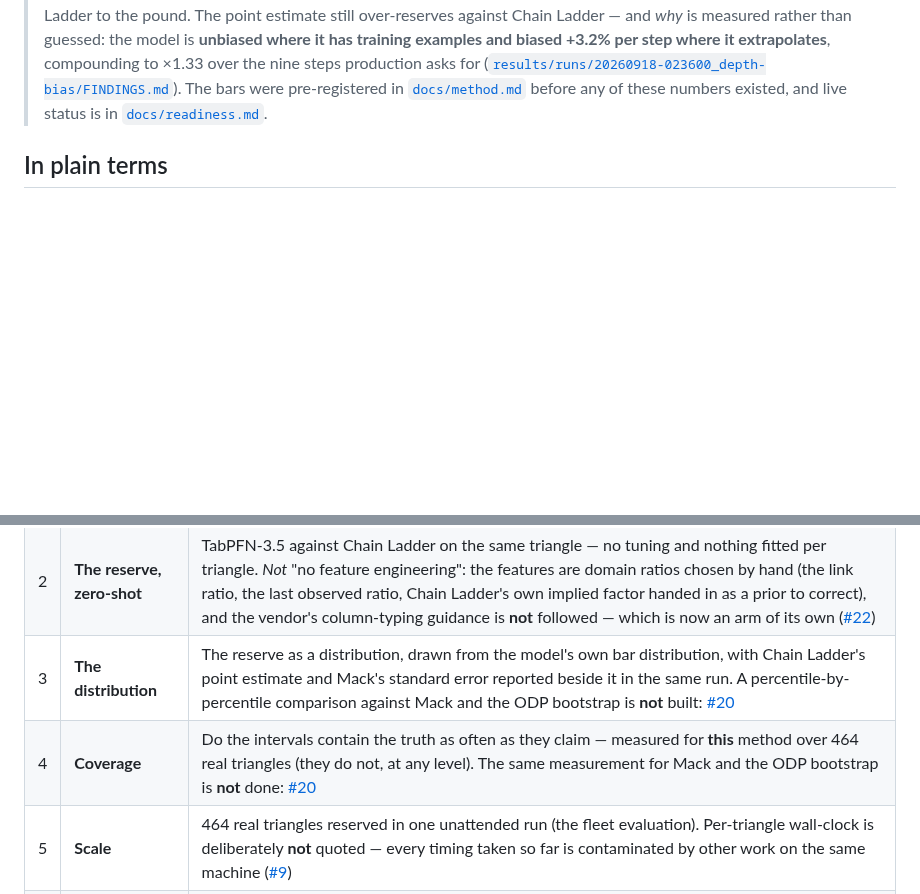
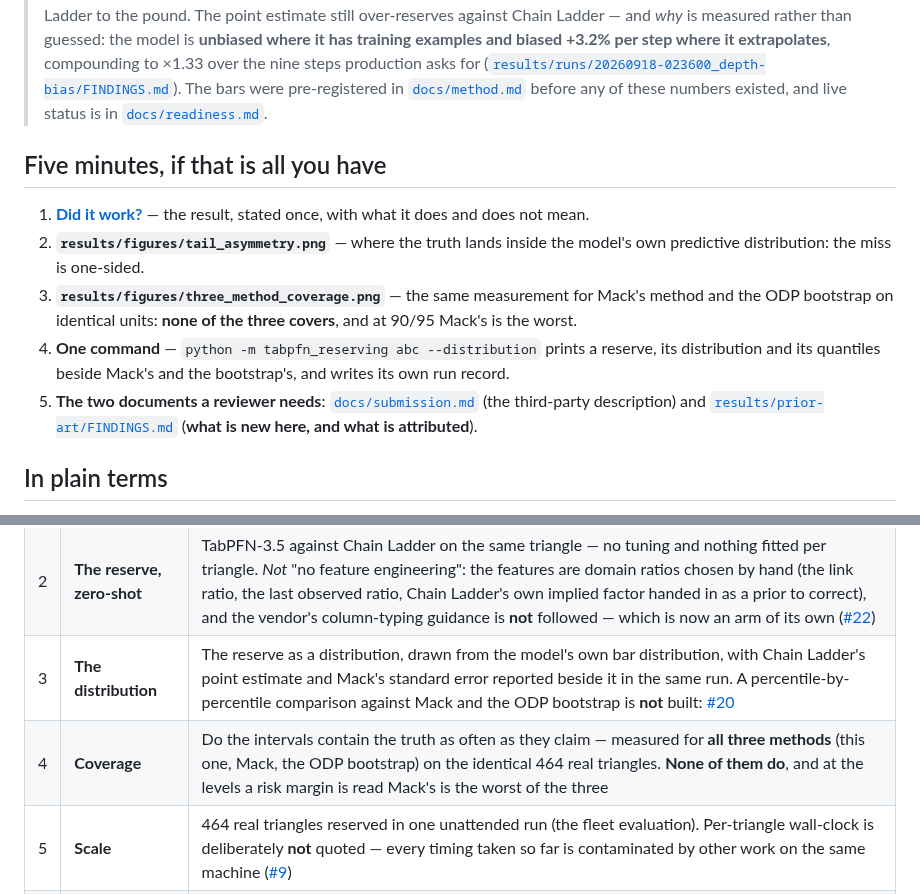
Before and after one commit to IFoA-ADSWP/tabpfn-reserving, a Markdown page: README.md, 2 parts joined by grey strips. GitHub-like rendering; blank space fills up the shorter version.

```diff
--- a/README.md
+++ b/README.md
@@ -15,6 +15,14 @@ harness*.
 > ([`results/runs/20260918-023600_depth-bias/FINDINGS.md`](results/runs/20260918-023600_depth-bias/FINDINGS.md)).
 > The bars were pre-registered in [`docs/method.md`](docs/method.md) before any of these numbers existed, and
 > live status is in [`docs/readiness.md`](docs/readiness.md).
+
+## Five minutes, if that is all you have
+
+1. **[Did it work?](#did-it-work)** — the result, stated once, with what it does and does not mean.
+2. **`results/figures/tail_asymmetry.png`** — where the truth lands inside the model's own predictive distribution: the miss is one-sided.
+3. **`results/figures/three_method_coverage.png`** — the same measurement for Mack's method and the ODP bootstrap on identical units: **none of the three covers**, and at 90/95 Mack's is the worst.
+4. **One command** — `python -m tabpfn_reserving abc --distribution` prints a reserve, its distribution and its quantiles beside Mack's and the bootstrap's, and writes its own run record.
+5. **The two documents a reviewer needs**: [`docs/submission.md`](docs/submission.md) (the third-party description) and [`results/prior-art/FINDINGS.md`](results/prior-art/FINDINGS.md) (**what is new here, and what is attributed**).
 
 ## In plain terms
 
@@ -82,7 +90,7 @@ That is the claim this repository sets out to measure rather than assert.
 | 1 | **The reframing** | The same numbers twice: as a shaded triangle, then as a table of cells. A domain object, turned into a prediction task, in twenty lines |
 | 2 | **The reserve, zero-shot** | TabPFN-3.5 against Chain Ladder on the same triangle — no tuning and nothing fitted per triangle. *Not* "no feature engineering": the features are domain ratios chosen by hand (the link ratio, the last observed ratio, Chain Ladder's own implied factor handed in as a prior to correct), and the vendor's column-typing guidance is **not** followed — which is now an arm of its own ([#22](https://github.com/IFoA-ADSWP/tabpfn-reserving/issues/22)) |
 | 3 | **The distribution** | The reserve as a distribution, drawn from the model's own bar distribution, with Chain Ladder's point estimate and Mack's standard error reported beside it in the same run. A percentile-by-percentile comparison against Mack and the ODP bootstrap is **not** built: [#20](https://github.com/IFoA-ADSWP/tabpfn-reserving/issues/20) |
-| 4 | **Coverage** | Do the intervals contain the truth as often as they claim — measured for **this** method over 464 real triangles (they do not, at any level). The same measurement for Mack and the ODP bootstrap is **not** done: [#20](https://github.com/IFoA-ADSWP/tabpfn-reserving/issues/20) |
+| 4 | **Coverage** | Do the intervals contain the truth as often as they claim — measured for **all three methods** (this one, Mack, the ODP bootstrap) on the identical 464 real triangles. **None of them do**, and at the levels a risk margin is read Mack's is the worst of the three |
 | 5 | **Scale** | 464 real triangles reserved in one unattended run (the fleet evaluation). Per-triangle wall-clock is deliberately **not** quoted — every timing taken so far is contaminated by other work on the same machine ([#9](https://github.com/IFoA-ADSWP/tabpfn-reserving/issues/9)) |
 | 6 | **Where it does not win** | The triangles and cells where Chain Ladder is closer, stated in the open |
 
```
Also changed, not shown: other parts of README.md (+25 -5 lines), docs/submission.md (+9 -3 lines), results/figures/three_method_coverage.png (added), 7 other files.
